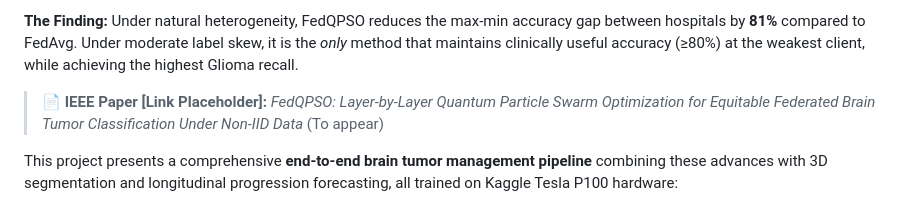
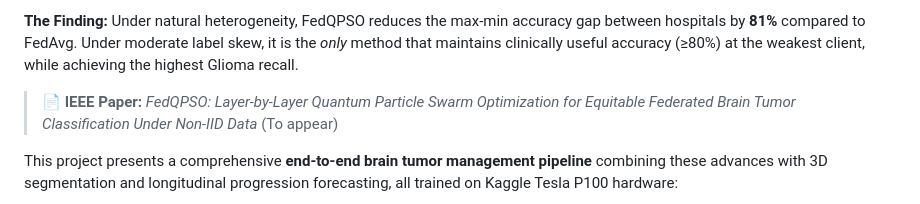
Before and after one commit to DIVYANSH-TEJA-09/BrainTumor-FL-Pipeline, a Markdown page: README.md, the part around the change. Rendered like a GitHub page.

```diff
--- a/README.md
+++ b/README.md
@@ -24,7 +24,7 @@
 
 **The Finding:** Under natural heterogeneity, FedQPSO reduces the max-min accuracy gap between hospitals by **81%** compared to FedAvg. Under moderate label skew, it is the *only* method that maintains clinically useful accuracy (≥80%) at the weakest client, while achieving the highest Glioma recall.
 
-> 📄 **IEEE Paper [Link Placeholder]:** *FedQPSO: Layer-by-Layer Quantum Particle Swarm Optimization for Equitable Federated Brain Tumor Classification Under Non-IID Data* (To appear)
+> 📄 **IEEE Paper:** *FedQPSO: Layer-by-Layer Quantum Particle Swarm Optimization for Equitable Federated Brain Tumor Classification Under Non-IID Data* (To appear)
 
 This project presents a comprehensive **end-to-end brain tumor management pipeline** combining these advances with 3D segmentation and longitudinal progression forecasting, all trained on Kaggle Tesla P100 hardware:
 
```
